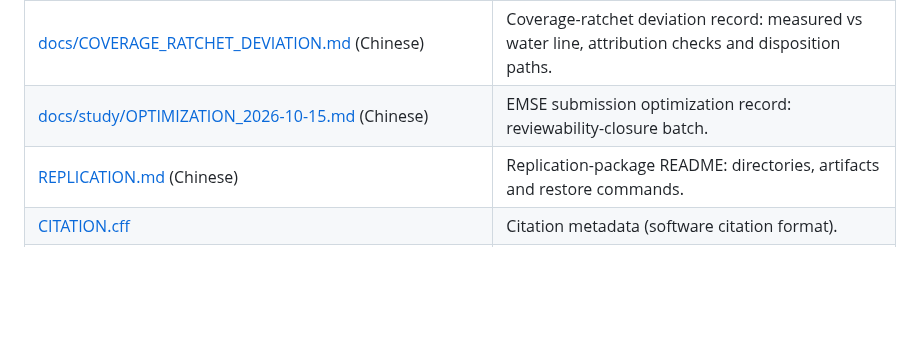
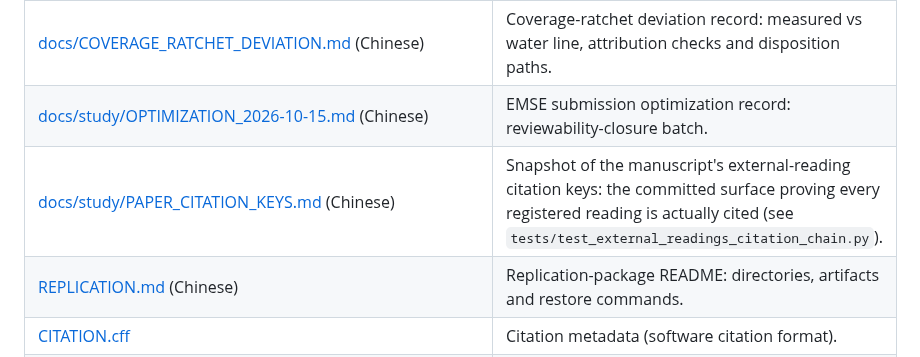
Before and after one commit to 1956178912/AITester, a Markdown page: docs/INDEX.en.md, the part around the change. Rendered like a GitHub page; blank space fills up the shorter version.

```diff
--- a/docs/INDEX.en.md
+++ b/docs/INDEX.en.md
@@ -226,6 +226,7 @@
 | [docs/HUMAN_ADJUDICATION_PROTOCOL.md](HUMAN_ADJUDICATION_PROTOCOL.md) (Chinese) | E7 human-adjudication protocol: sampling frame / five-choice scale / independent double review / conflict resolution. |
 | [docs/COVERAGE_RATCHET_DEVIATION.md](COVERAGE_RATCHET_DEVIATION.md) (Chinese) | Coverage-ratchet deviation record: measured vs water line, attribution checks and disposition paths. |
 | [docs/study/OPTIMIZATION_2026-10-15.md](emse/OPTIMIZATION_2026-10-15.md) (Chinese) | EMSE submission optimization record: reviewability-closure batch. |
+| [docs/study/PAPER_CITATION_KEYS.md](emse/PAPER_CITATION_KEYS.md) (Chinese) | Snapshot of the manuscript's external-reading citation keys: the committed surface proving every registered reading is actually cited (see `tests/test_external_readings_citation_chain.py`). |
 | [REPLICATION.md](../REPLICATION.md) (Chinese) | Replication-package README: directories, artifacts and restore commands. |
 | [CITATION.cff](../CITATION.cff) | Citation metadata (software citation format). |
 | [LICENSE](../LICENSE) | Open-source licence. |
```
Also changed, not shown: docs/INDEX.md (+1 -0 lines), docs/study/EXTERNAL_READINGS_2026-10-25.md (+33 -0 lines).
